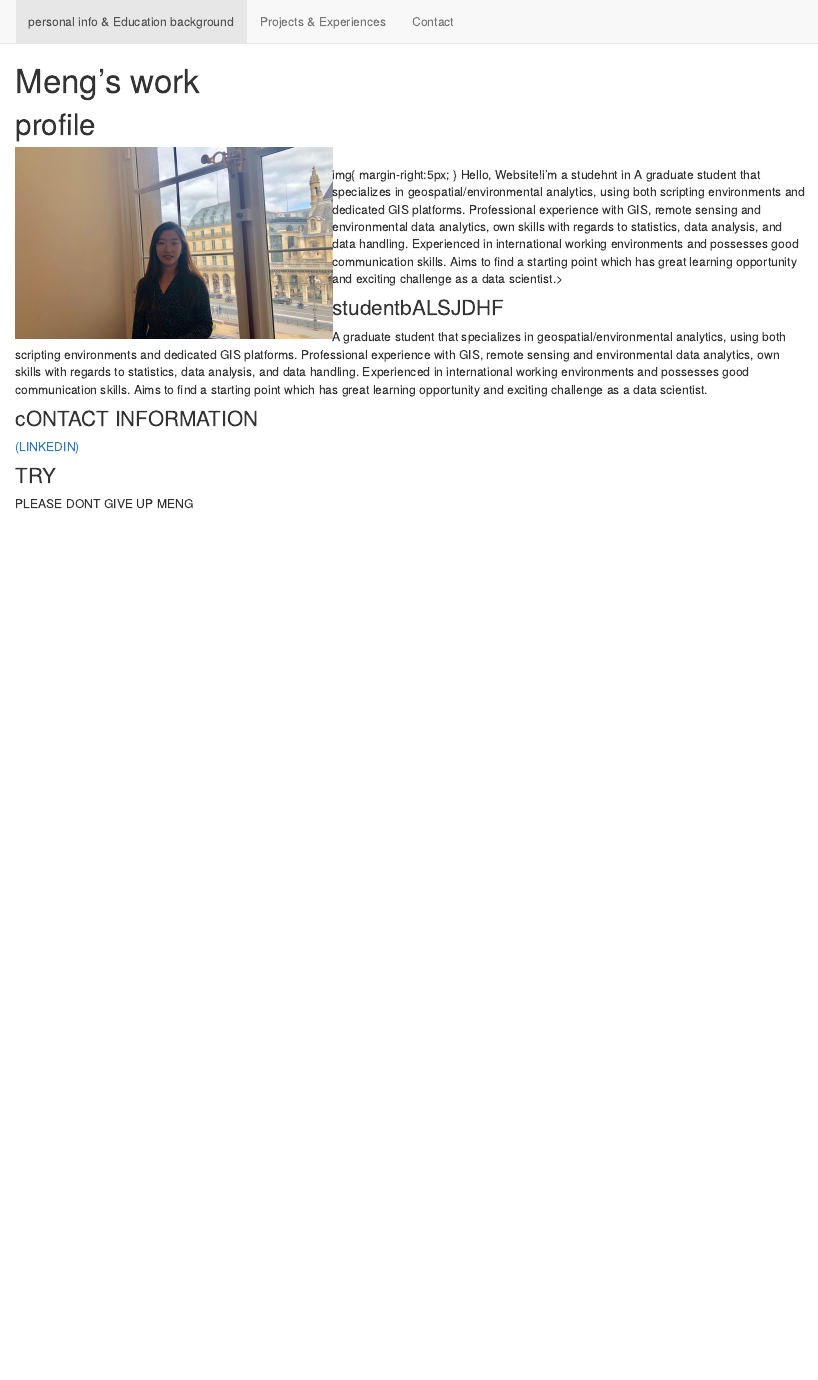
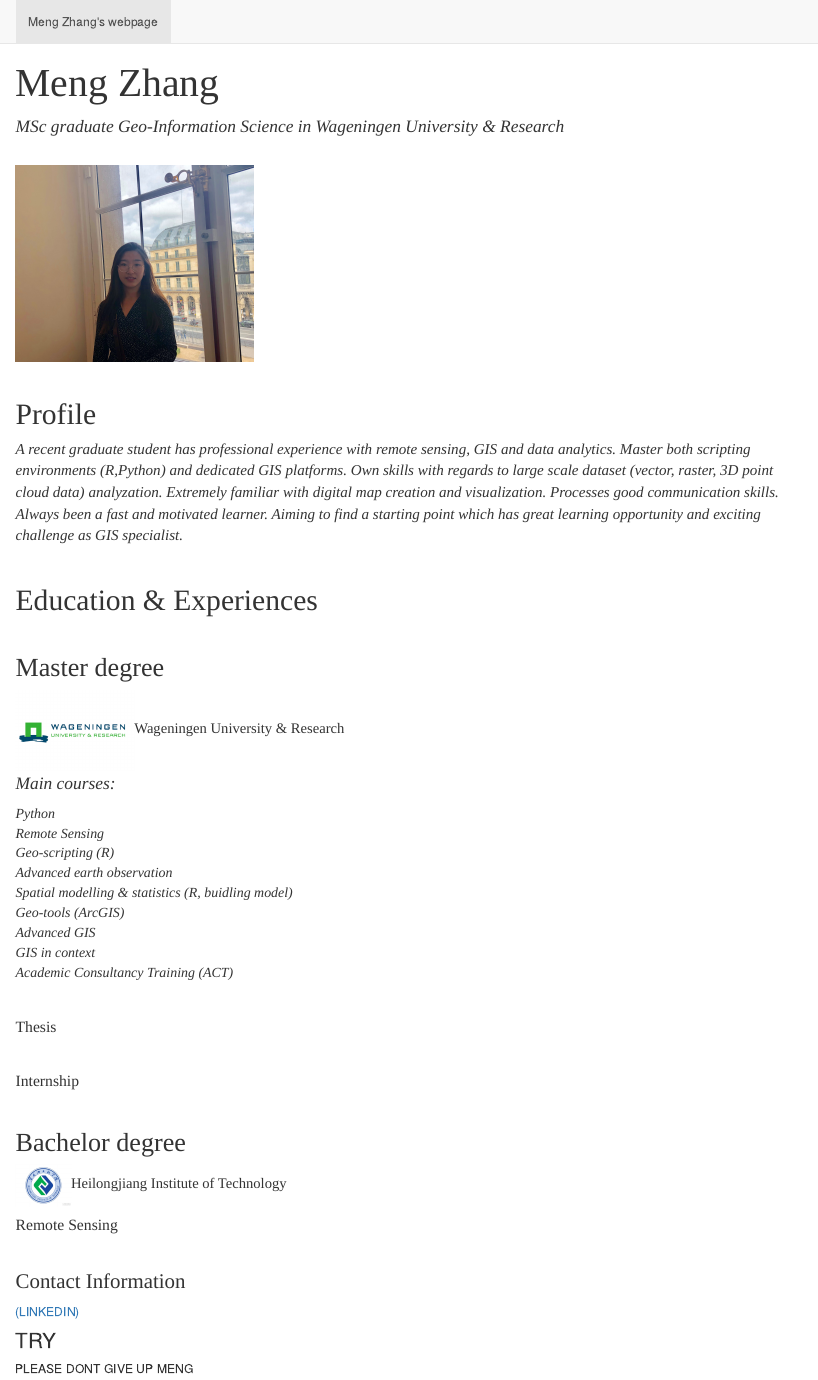
Before and after one commit to MengZhang127/MengZhang127.github.io, an R Markdown document (index.Rmd): the page in a window 1100 px wide, from its top. The pictures show the output file index.html that the author committed with the source, opened offline; library style sheets and scripts come from the installed R packages.

Commit message:
2ndversion_addfont
add font and new structure.
next time create more context

```diff
--- a/_site.yml
+++ b/_site.yml
@@ -1,14 +1,14 @@
 
-name: "Meng Zhang's webpage"
+name: "xxx"
 navbar:
 
   left:
-    - text: "Personal info & Education background"
+    - text: "Meng Zhang's webpage"
       href: index.html
-    - text: "Projects & Experiences"
-      href: about.html
-    - text: "Contact"
-      href: contact.html
+#    - text: "Projects & Experiences"
+#      href: about.html
+#    - text: "Contact"
+#      href: contact.html
 output:
   html_document:
     highlight: textmate
--- a/index.Rmd
+++ b/index.Rmd
@@ -1,8 +1,8 @@
 ---
-  title: "Meng Zhang webpage"
+  title: <span style="font-family:Papyrus; font-size:1.2em;">Meng Zhang</span>
   output:
     html_document:
       tic:false
 ---
-# profile
+ <p style="font-family: times, serif; font-size:15pt; font-style:italic">MSc graduate Geo-Information Science in Wageningen University & Research</p>
 
@@ -13,10 +9,64 @@ img{
-Hello, Website!i'm a studehnt in A graduate student that specializes in geospatial/environmental analytics, using both scripting environments and dedicated GIS platforms. Professional experience with GIS, remote sensing and environmental data analytics, own skills with regards to statistics, data analysis, and data handling. Experienced in international working environments and possesses good communication skills. Aims to find a starting point which has great learning opportunity and exciting challenge as a data scientist.>
+<br/>
+<p align="left">
+<img style="float: middle;" src="figures/profile.jpg" height = 50% width=30% style="display: block; margin: 10 auto" / >
+<p>
 
-### studentbALSJDHF
-  A graduate student that specializes in geospatial/environmental analytics, using both scripting environments and dedicated GIS platforms. Professional experience with GIS, remote sensing and environmental data analytics, own skills with regards to statistics, data analysis, and data handling. Experienced in international working environments and possesses good communication skills. Aims to find a starting point which has great learning opportunity and exciting challenge as a data scientist.
+<br/>
 
 
-### cONTACT INFORMATION
+# <span style="font-family:Papyrus; ">Profile</span>
+
+<p style="font-family: times, serif; font-size:13pt; font-style:italic">
+   A recent graduate student has professional experience with remote sensing, GIS and data analytics. Master both scripting environments (R,Python) and dedicated GIS platforms. Own skills with regards to large scale dataset (vector, raster, 3D point cloud data) analyzation. Extremely familiar with digital map creation and visualization. Processes good communication skills. Always been a fast and motivated learner. Aiming to find a starting point which has great learning opportunity and exciting challenge as GIS specialist.<p/>
+
+
+<br/>
+
+# <span style="font-family:Papyrus;">Education & Experiences</span>
+
+<br/>
+
+
+## <span style="font-family:Papyrus;">Master degree</span>
+<img style="float: middle;" src="figures/WUR.PNG" width=15% ><span style="font-family:Papyrus; font-size:1.2em;">Wageningen University & Research</span>
+<p style="font-family: times, serif; font-size:15pt; font-style:italic">
+Main courses:
+</p>
+<p style="font-family: times, serif; font-size:12pt; font-style:italic">
+Python
+Remote Sensing
+Geo-scripting (R)
+Advanced earth observation
+Spatial modelling & statistics (R, buidling model)
+Geo-tools (ArcGIS)
+Advanced GIS
+GIS in context
+Academic Consultancy Training (ACT)
+</p>
+
+<br/>
+
+
+#### <span style="font-family:Papyrus; ">Thesis</span>
+
+
+<br/>
+
+
+#### <span style="font-family:Papyrus;">Internship</span>
+
+
+<br/>
+
+
+## <span style="font-family:Papyrus; ">Bachelor degree</span>
+<img style="float: middle;" src="figures/hlj.JPG" width=7%  ><span style="font-family:Papyrus; font-size:1.2em;">Heilongjiang Institute of Technology</span>
+
+#### <span style="font-family:Papyrus; ">Remote Sensing</span>
+
+<br/>
+
+### <span style="font-family:Papyrus;">Contact Information</span>
 
 [(LINKEDIN)](https://www.wur.nl/en/Research-Results/Chair-groups/Environmental-Sciences/Water-Systems-and-Global-Change-Group/research.htm)
 
```
Also changed, not shown: about.html, figures/WUR.png (added), figures/hlj.jpg (added), figures/profile.jpg, index.html, index.Rmd (4 more changed lines), 1 other file.
